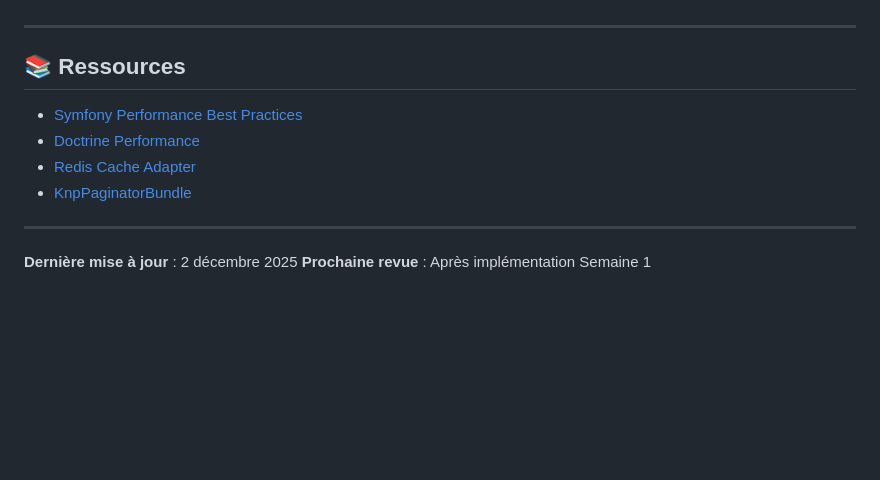
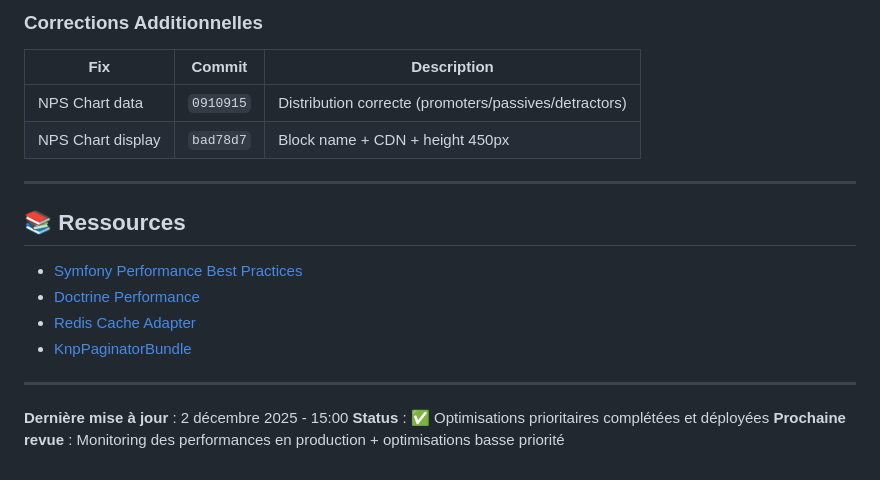
Before and after one commit to thibmonier/hotones, a Markdown page: docs/performance-optimization-recommendations.md, the part around one of its changes. GitHub-like rendering; blank space fills up the shorter version.

```diff
--- a/docs/performance-optimization-recommendations.md
+++ b/docs/performance-optimization-recommendations.md
@@ -397,3 +440,8 @@ docker compose exec app echo "extension=blackfire.so" > /usr/local/etc/php/conf.
+### Corrections Additionnelles
+| Fix | Commit | Description |
+|-----|--------|-------------|
+| NPS Chart data | `0910915` | Distribution correcte (promoters/passives/detractors) |
+| NPS Chart display | `bad78d7` | Block name + CDN + height 450px |
 
 ---
 
@@ -406,5 +454,6 @@ docker compose exec app echo "extension=blackfire.so" > /usr/local/etc/php/conf.
 
 ---
 
-**Dernière mise à jour** : 2 décembre 2025
-**Prochaine revue** : Après implémentation Semaine 1
+**Dernière mise à jour** : 2 décembre 2025 - 15:00
+**Status** : ✅ Optimisations prioritaires complétées et déployées
+**Prochaine revue** : Monitoring des performances en production + optimisations basse priorité
```
Also changed, not shown: other parts of docs/performance-optimization-recommendations.md (+58 -15 lines), docs/performance-optimization-report.md (added, +431 -0 lines).
